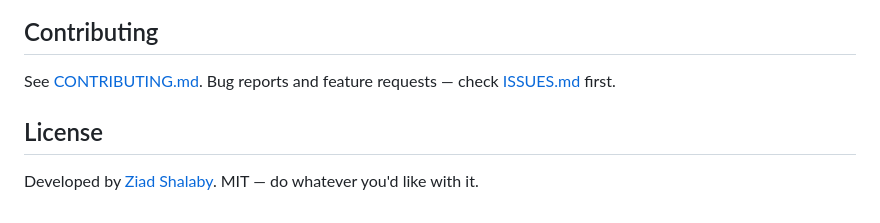
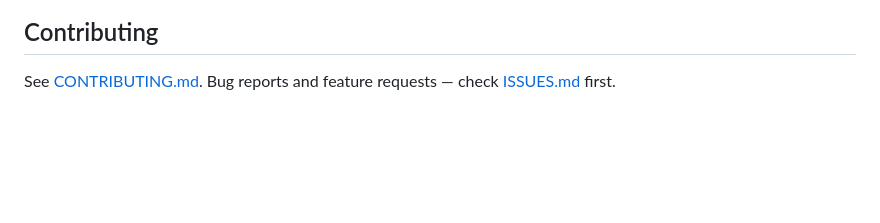
Before and after one commit to ziadshalaby00/ZS-New-Tab, a Markdown page: README.md, the part around the change. Drawn GitHub-style; blank space fills up the shorter version.

Commit message:
Update README to remove license section
Removed license information from README.

```diff
--- a/README.md
+++ b/README.md
@@ -138,7 +138,3 @@ Everything lives in your browser. The only external request is favicon lookups v
 ## Contributing
 
 See [CONTRIBUTING.md](./CONTRIBUTING.md). Bug reports and feature requests — check [ISSUES.md](./ISSUES.md) first.
-
-## License
-
-Developed by [Ziad Shalaby](https://github.com/ziadshalaby00). MIT — do whatever you'd like with it.
```
